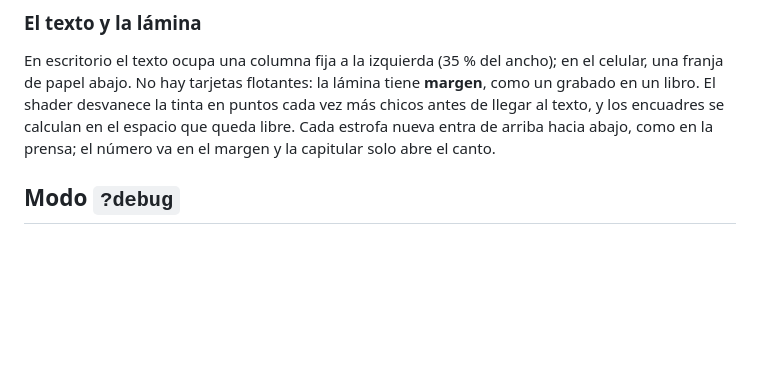
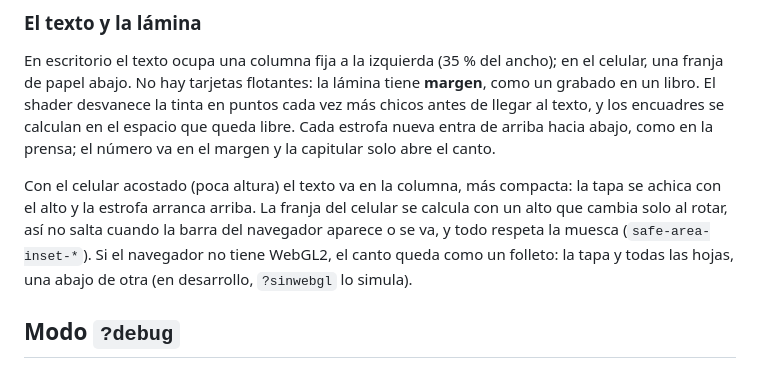
Before and after one commit to luchoov/martin-fierro, a Markdown page: README.md, the part around the change. Rendered like a GitHub page; blank space fills up the shorter version.

Commit message:
docs: celular acostado, barra del navegador y página sin WebGL2
Co-Authored-By: Claude Opus 5.5 <noreply@anthropic.com>

```diff
--- a/README.md
+++ b/README.md
@@ -40,6 +40,8 @@ El build completo pesa **~50 KB comprimido**: anda en netbooks escolares y con m
 ### El texto y la lámina
 
 En escritorio el texto ocupa una columna fija a la izquierda (35 % del ancho); en el celular, una franja de papel abajo. No hay tarjetas flotantes: la lámina tiene **margen**, como un grabado en un libro. El shader desvanece la tinta en puntos cada vez más chicos antes de llegar al texto, y los encuadres se calculan en el espacio que queda libre. Cada estrofa nueva entra de arriba hacia abajo, como en la prensa; el número va en el margen y la capitular solo abre el canto.
+
+Con el celular acostado (poca altura) el texto va en la columna, más compacta: la tapa se achica con el alto y la estrofa arranca arriba. La franja del celular se calcula con un alto que cambia solo al rotar, así no salta cuando la barra del navegador aparece o se va, y todo respeta la muesca (`safe-area-inset-*`). Si el navegador no tiene WebGL2, el canto queda como un folleto: la tapa y todas las hojas, una abajo de otra (en desarrollo, `?sinwebgl` lo simula).
 
 ## Modo `?debug`
 
```
